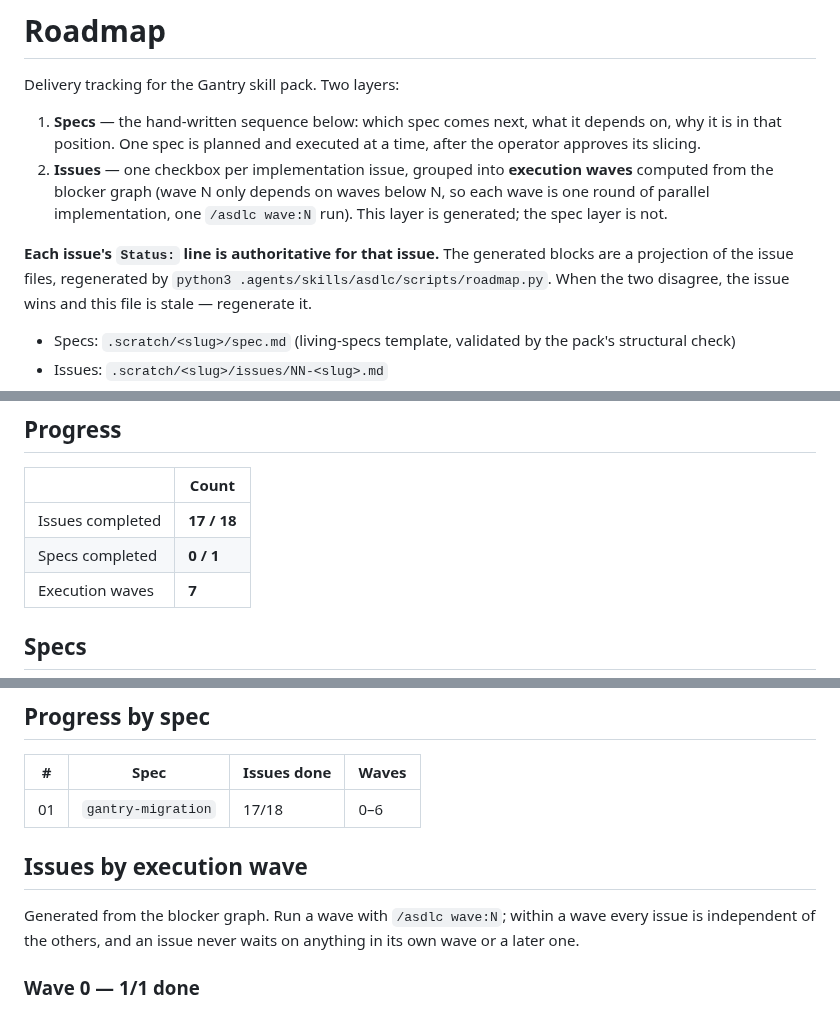
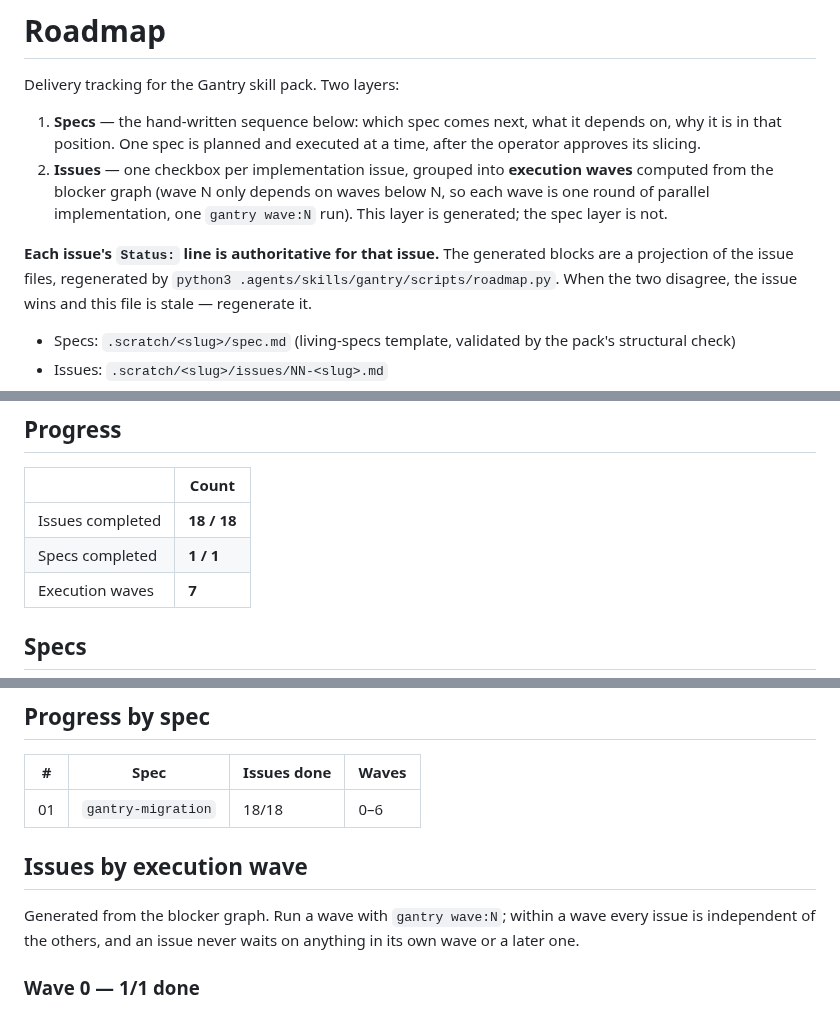
Before and after one commit to JulioBorges/gantry, a Markdown page: ROADMAP.md, 3 parts joined by grey strips. Drawn GitHub-style.

Commit message:
chore(roadmap): gantry-migration#18 done

```diff
--- a/ROADMAP.md
+++ b/ROADMAP.md
@@ -6,10 +6,10 @@ Delivery tracking for the Gantry skill pack. Two layers:
    that position. One spec is planned and executed at a time, after the operator approves its slicing.
 2. **Issues** — one checkbox per implementation issue, grouped into **execution waves** computed from the
    blocker graph (wave N only depends on waves below N, so each wave is one round of parallel
-   implementation, one `/asdlc wave:N` run). This layer is generated; the spec layer is not.
+   implementation, one `gantry wave:N` run). This layer is generated; the spec layer is not.
 
 **Each issue's `Status:` line is authoritative for that issue.** The generated blocks are a projection of the
-issue files, regenerated by `python3 .agents/skills/asdlc/scripts/roadmap.py`. When the two disagree, the
+issue files, regenerated by `python3 .agents/skills/gantry/scripts/roadmap.py`. When the two disagree, the
 issue wins and this file is stale — regenerate it.
 
 - Specs: `.scratch/<slug>/spec.md` (living-specs template, validated by the pack's structural check)
@@ -36,8 +36,8 @@ acceptance criteria are not all met. A partially delivered slice stays unticked.
 
 | | Count |
 |---|---|
-| Issues completed | **17 / 18** |
-| Specs completed | **0 / 1** |
+| Issues completed | **18 / 18** |
+| Specs completed | **1 / 1** |
 | Execution waves | **7** |
 
 ## Specs
@@ -114,13 +114,13 @@ longer exist.
 
 | # | Spec | Issues done | Waves |
 |---|---|---|---|
-| 01 | `gantry-migration` | 17/18 | 0–6 |
+| 01 | `gantry-migration` | 18/18 | 0–6 |
 
 <!-- END GENERATED: spec progress -->
 
 ## Issues by execution wave
 
-Generated from the blocker graph. Run a wave with `/asdlc wave:N`; within a wave every issue is independent
+Generated from the blocker graph. Run a wave with `gantry wave:N`; within a wave every issue is independent
 of the others, and an issue never waits on anything in its own wave or a later one.
 
 <!-- BEGIN GENERATED: issue checklist -->
```
Also changed, not shown: other parts of ROADMAP.md (+2 -2 lines), 1 other file.
